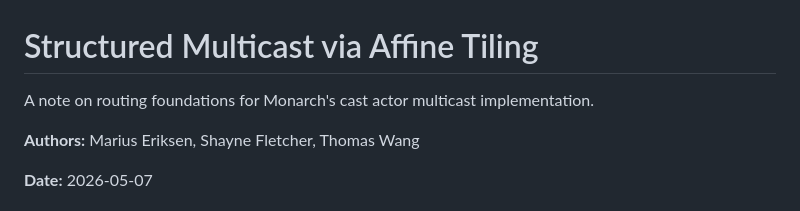
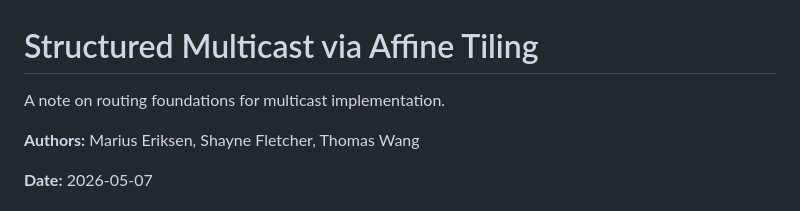
Before and after one commit to shayne-fletcher/tile, a Markdown page: article/routing-foundations.md, the part around the change. Rendered like a GitHub page.

Commit message:
small amend to article

```diff
--- a/article/routing-foundations.md
+++ b/article/routing-foundations.md
@@ -1,6 +1,6 @@
 # Structured Multicast via Affine Tiling
 
-A note on routing foundations for Monarch's cast actor multicast implementation.
+A note on routing foundations for multicast implementation.
 
 **Authors:** Marius Eriksen, Shayne Fletcher, Thomas Wang
 
```
